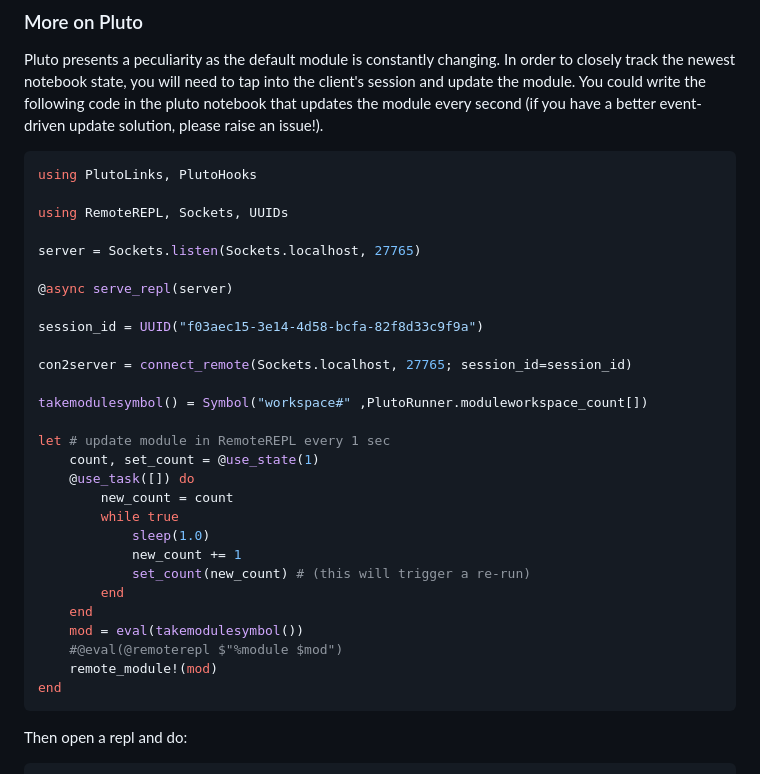
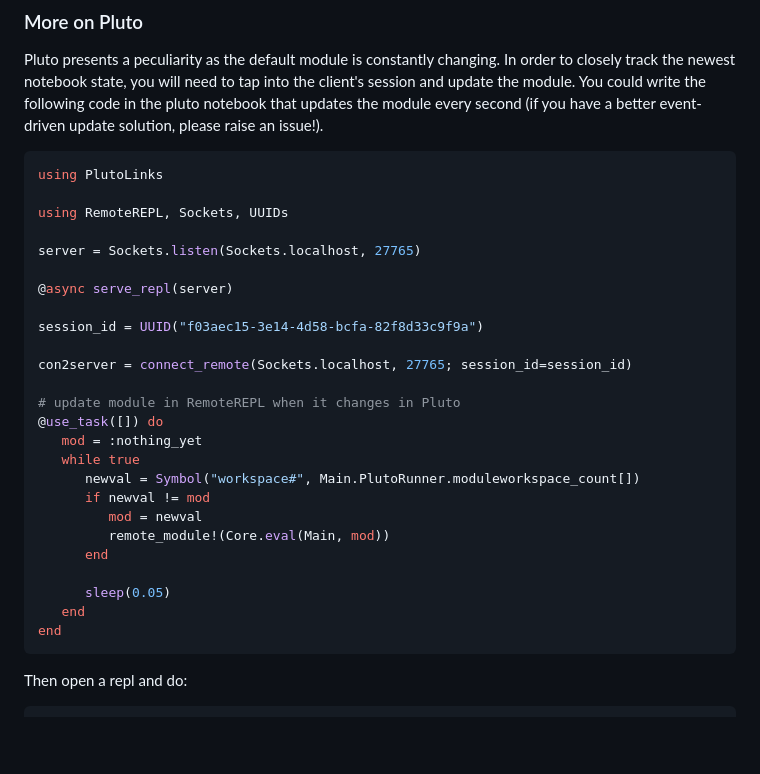
Before and after one commit to JuliaWeb/RemoteREPL.jl, a Markdown page: docs/src/howto.md, the part around the change. GitHub-like rendering; blank space fills up the shorter version.

Commit message:
docs: Make Pluto polling faster

````diff
--- a/docs/src/howto.md
+++ b/docs/src/howto.md
@@ -154,7 +154,7 @@ In order to closely track the newest notebook state, you will need to tap into t
 You could write the following code in the pluto notebook that updates the module every second (if you have a better event-driven update solution, please raise an issue!).
 
 ```julia
-using PlutoLinks, PlutoHooks
+using PlutoLinks
 
 using RemoteREPL, Sockets, UUIDs
 
@@ -166,21 +166,18 @@ session_id = UUID("f03aec15-3e14-4d58-bcfa-82f8d33c9f9a")
 
 con2server = connect_remote(Sockets.localhost, 27765; session_id=session_id)
 
-takemodulesymbol() = Symbol("workspace#" ,PlutoRunner.moduleworkspace_count[])
+# update module in RemoteREPL when it changes in Pluto
+@use_task([]) do
+   mod = :nothing_yet
+   while true
+      newval = Symbol("workspace#", Main.PlutoRunner.moduleworkspace_count[])
+      if newval != mod
+         mod = newval
+         remote_module!(Core.eval(Main, mod))
+      end
 
-let # update module in RemoteREPL every 1 sec
-	count, set_count = @use_state(1)
-	@use_task([]) do
-		new_count = count
-		while true
-			sleep(1.0)
-			new_count += 1
-			set_count(new_count) # (this will trigger a re-run)
-		end
-	end
-	mod = eval(takemodulesymbol())
-	#@eval(@remoterepl $"%module $mod")
-	remote_module!(mod)
+      sleep(0.05)
+   end
 end
 ```
 
````
